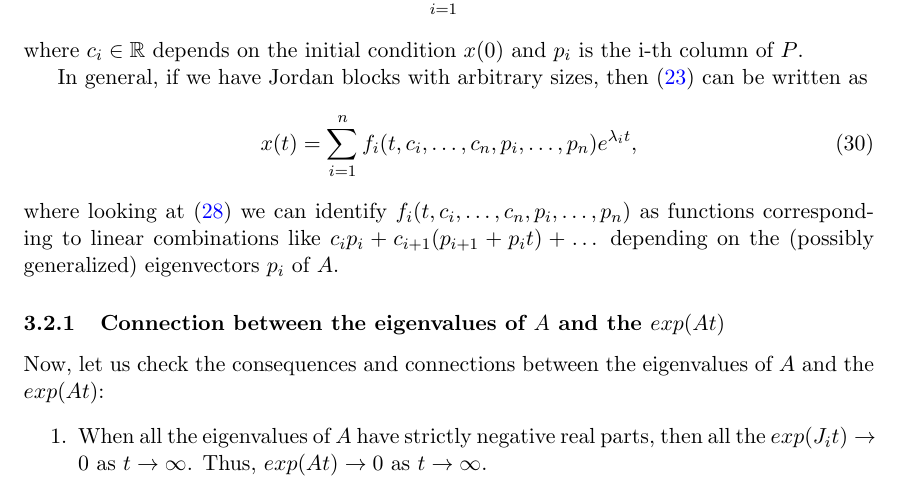
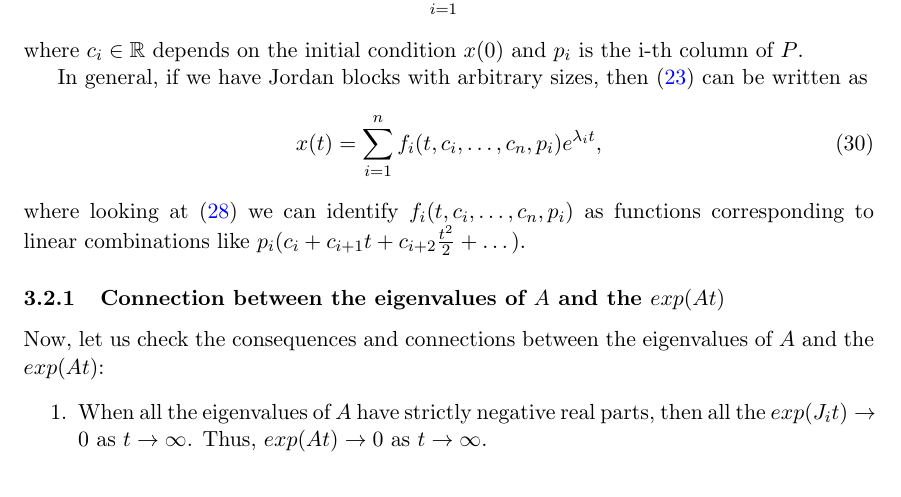
Before and after one commit to UCM-237/Realimentados, a LaTeX document (curso2021/notes.tex): part of page 10 of 25, cut so that both start at the same text. Compiled offline with pdfLaTeX.

Commit message:
better notation

```diff
--- a/curso2021/notes.tex
+++ b/curso2021/notes.tex
@@ -320,10 +320,10 @@ where $c_i\in\mathbb{R}$ depends on the initial condition $x(0)$ and $p_i$ is th
 
 In general, if we have Jordan blocks with arbitrary sizes, then (\ref{eq: xexp}) can be written as
 \begin{equation}
-	x(t) = \sum_{i=1}^n f_i(t,c_i,\dots,c_n,p_i,\dots,p_n)e^{\lambda_i t},
+	x(t) = \sum_{i=1}^n f_i(t,c_i,\dots,c_n,p_i)e^{\lambda_i t},
 \label{eq: solptcom}
 \end{equation}
-where looking at (\ref{eq: jit}) we can identify $f_i(t,c_i,\dots,c_n,p_i,\dots,p_n)$ as functions corresponding to linear combinations like $c_ip_i + c_{i+1}(p_{i+1}+p_it)+\dots$ depending on the (possibly generalized) eigenvectors $p_i$ of $A$.
+where looking at (\ref{eq: jit}) we can identify $f_i(t,c_i,\dots,c_n,p_i)$ as functions corresponding to linear combinations like $p_i(c_i + c_{i+1}t+c_{i+2}\frac{t^2}{2}+\dots)$.
 
 \subsubsection{Connection between the eigenvalues of $A$ and the $exp(At)$}
 Now, let us check the consequences and connections between the eigenvalues of $A$ and the $exp(At)$:
```
Also changed, not shown: curso2021/notes.pdf.
